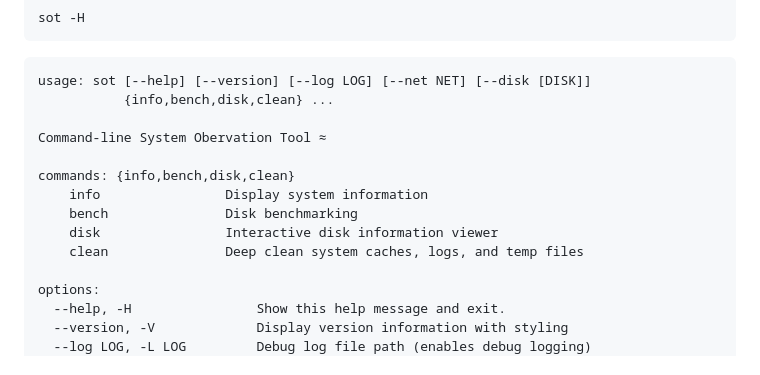
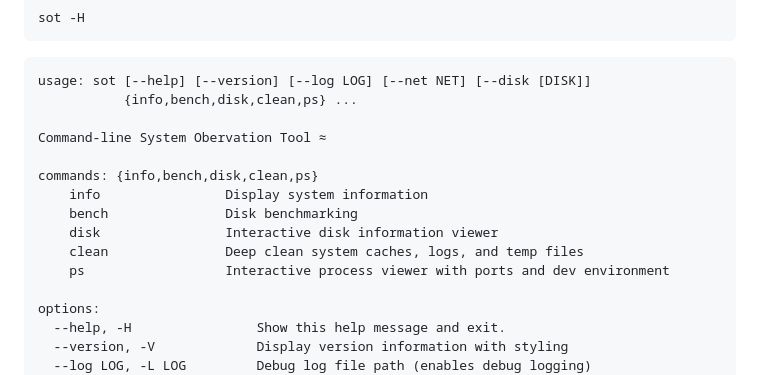
Before and after one commit to anistark/sot, a Markdown page: README.md, the part around one of its changes. Drawn GitHub-style.

````diff
--- a/README.md
+++ b/README.md
@@ -485,15 +536,16 @@ sot -H
 
 ```
 usage: sot [--help] [--version] [--log LOG] [--net NET] [--disk [DISK]]
-           {info,bench,disk,clean} ...
+           {info,bench,disk,clean,ps} ...
 
 Command-line System Obervation Tool ≈
 
-commands: {info,bench,disk,clean}
+commands: {info,bench,disk,clean,ps}
     info                Display system information
     bench               Disk benchmarking
     disk                Interactive disk information viewer
     clean               Deep clean system caches, logs, and temp files
+    ps                  Interactive process viewer with ports and dev environment
 
 options:
   --help, -H                Show this help message and exit.
````
Also changed, not shown: other parts of README.md (+51 -0 lines).
